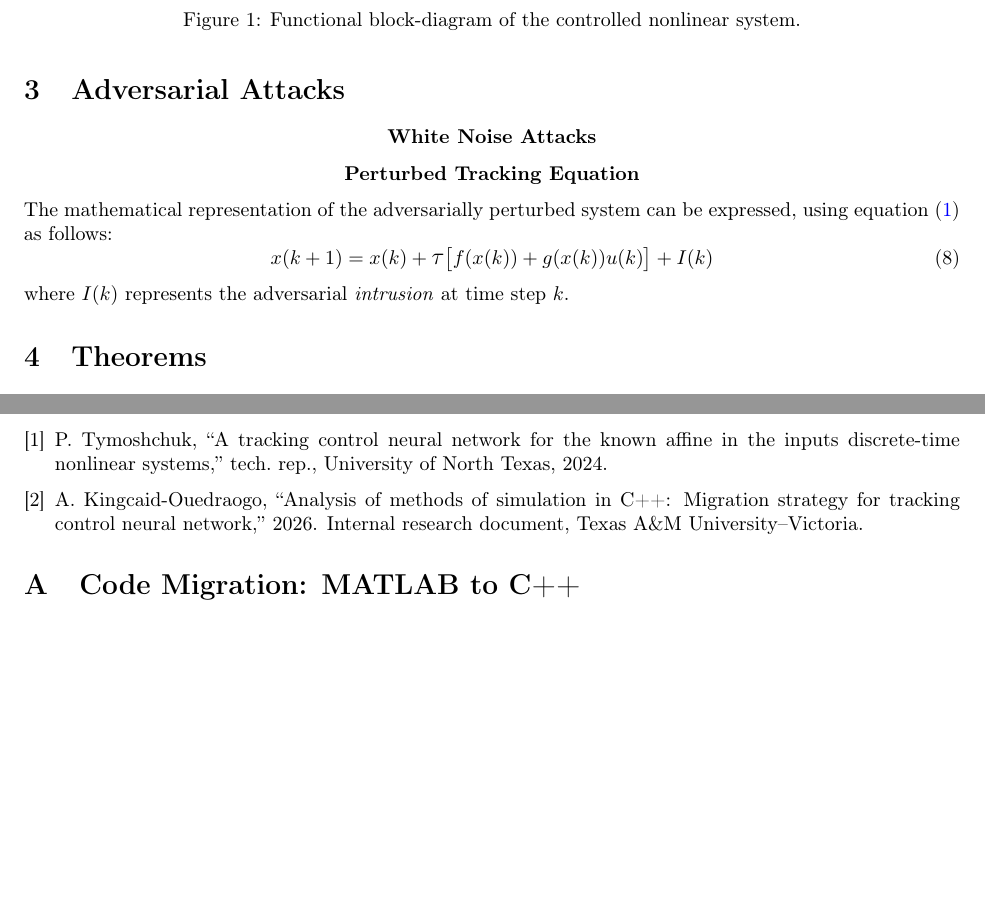
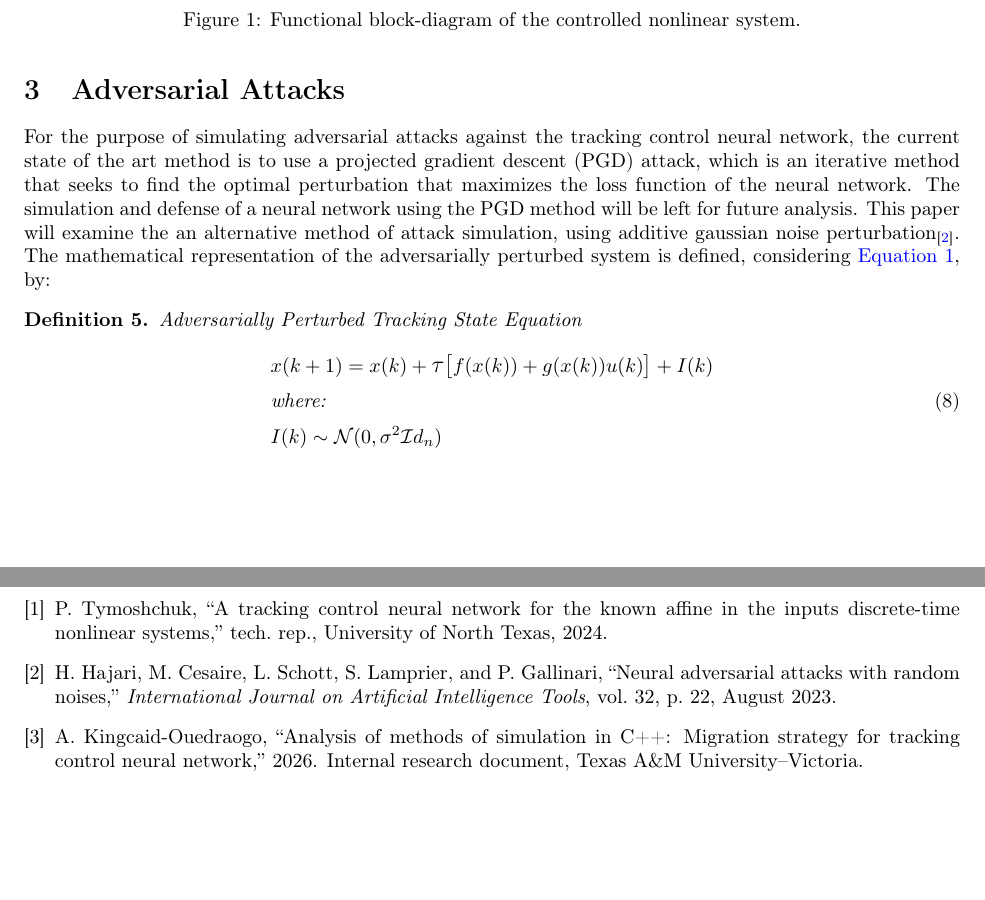
Before and after one commit to ablassejr/tracking-control-network, a LaTeX document (research-vault/Research Journal/Paper/Main.tex, which reads research-vault/Research Journal/Paper/chapters/attacks/adversarial-attacks.tex, research-vault/Research Journal/Paper/chapters/attacks/modified-tracking.tex, research-vault/Research Journal/Paper/chapters/attacks/white-noise.tex): two parts of pages 3 and 4 of 9 before the commit and two parts of pages 3 and 5 of 10 after it, joined at a grey line, cut so that both start at the same text, the shorter picture padded with empty space. Compiled offline with pdfLaTeX.

Commit message:
Restructure adversarial attacks section with Gaussian noise model
Replace the empty white-noise stub with substantive content: discuss PGD
as future work, introduce additive Gaussian noise perturbation as the
attack model (citing Hajari et al. 2023), and reformat the perturbed
tracking equation as a formal definition environment with I(k) ~ N(0,
sigma^2 I_n). Delete the now-inlined white-noise.tex file.

Co-Authored-By: Claude Opus 4.6 <noreply@anthropic.com>

```diff
--- a/research-vault/Research Journal/Paper/chapters/attacks/adversarial-attacks.tex
+++ b/research-vault/Research Journal/Paper/chapters/attacks/adversarial-attacks.tex
@@ -1,5 +1,12 @@
 \section{Adversarial Attacks}
 
+For the purpose of simulating adversarial attacks against the tracking control
+neural network, the current state of the art method is to use a projected
+gradient descent (PGD) attack, which is an iterative method that seeks to
+find the optimal perturbation that maximizes the loss function of the neural
+network. The simulation and defense of a neural network using the PGD method
+will be left for future analysis. This paper will examine the an alternative method
+of attack simulation, using additive gaussian noise perturbation\textsubscript{\cite{Hajari2023}}.
+The mathematical representation of the adversarially perturbed system is defined, considering~\autoref{systemModel}, by:
 
-\input{chapters/attacks/white-noise.tex}
 \input{chapters/attacks/modified-tracking.tex}
--- a/research-vault/Research Journal/Paper/chapters/attacks/modified-tracking.tex
+++ b/research-vault/Research Journal/Paper/chapters/attacks/modified-tracking.tex
@@ -1,7 +1,10 @@
-\subsubsection*{\centering Perturbed Tracking Equation}
-
-The mathematical representation of the adversarially perturbed system can be expressed, using equation~(\ref{systemModel}) as follows:
-\begin{equation}
-	x(k+1) = x(k) + \mathlarger{\tau} \bigl[ f(x(k)) +  g(x(k)) u(k)                      \bigr] + I(k)
-\end{equation}
-where $I(k)$ represents the adversarial \textit{intrusion} at time step $k$.
+\begin{definition}
+	Adversarially Perturbed Tracking State Equation
+	\begin{equation}
+		\begin{aligned}
+			 & x(k+1)    = x(k) + \mathlarger{\tau} \bigl[ f(x(k)) +  g(x(k)) u(k) \bigr] + I(k) \\
+			 & \text{where:}                                                                     \\
+			 & I(k) \sim \mathcal N(0, \sigma^2 \mathcal Id_n)
+		\end{aligned}
+	\end{equation}
+\end{definition}
--- a/research-vault/Research Journal/Paper/chapters/attacks/white-noise.tex
+++ /dev/null
@@ -1 +0,0 @@
-\subsubsection*{\centering White Noise Attacks}
```
Also changed, not shown: research-vault/Research Journal/Paper/references.bib (+14 -2 lines).
